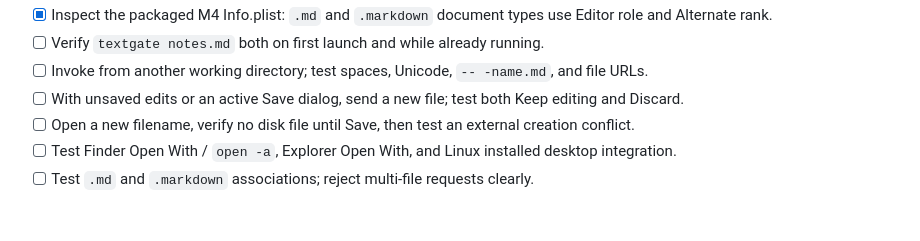
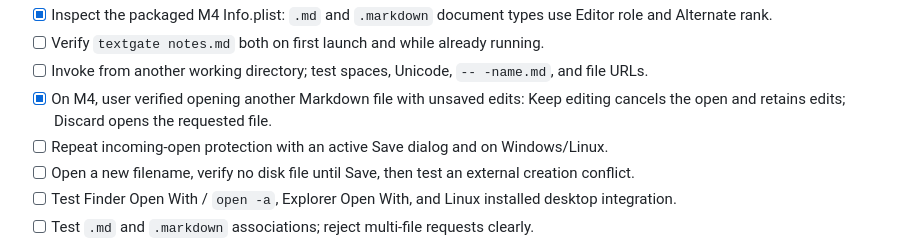
Before and after one commit to wulfalpha/textgate, a Markdown page: docs/release-checklist.md, the part around the change. Rendered like a GitHub page; blank space fills up the shorter version.

```diff
--- a/docs/release-checklist.md
+++ b/docs/release-checklist.md
@@ -115,7 +115,9 @@ release artifacts or claim the M1 installation issue resolved until tested.
       use Editor role and Alternate rank.
 - [ ] Verify `textgate notes.md` both on first launch and while already running.
 - [ ] Invoke from another working directory; test spaces, Unicode, `-- -name.md`, and file URLs.
-- [ ] With unsaved edits or an active Save dialog, send a new file; test both Keep editing and Discard.
+- [x] On M4, user verified opening another Markdown file with unsaved edits:
+      Keep editing cancels the open and retains edits; Discard opens the requested file.
+- [ ] Repeat incoming-open protection with an active Save dialog and on Windows/Linux.
 - [ ] Open a new filename, verify no disk file until Save, then test an external creation conflict.
 - [ ] Test Finder Open With / `open -a`, Explorer Open With, and Linux installed desktop integration.
 - [ ] Test `.md` and `.markdown` associations; reject multi-file requests clearly.
```
Also changed, not shown: docs/testing-0.1.4.md (+9 -3 lines).
